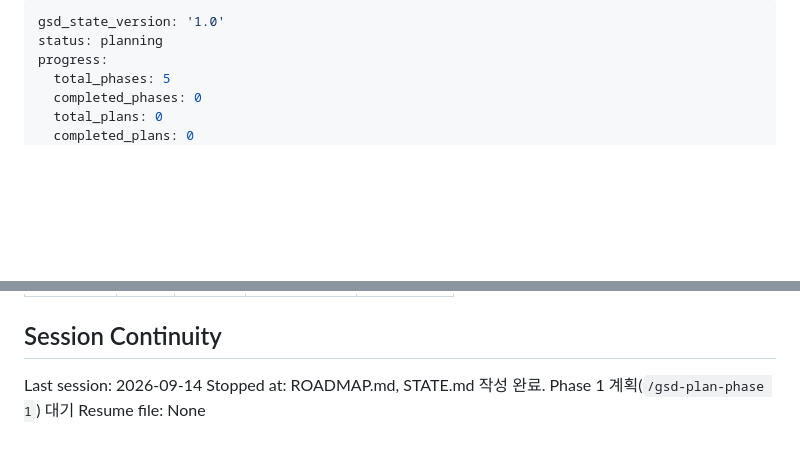
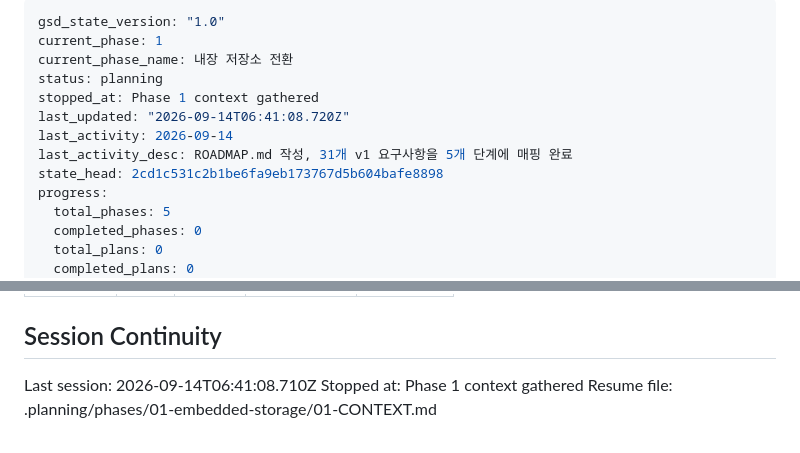
Before and after one commit to when630/whenwork, a Markdown page: .planning/STATE.md, 2 parts joined by grey strips. Rendered like a GitHub page; blank space fills up the shorter version.

Commit message:
docs(state): record phase 1 context session

```diff
--- a/.planning/STATE.md
+++ b/.planning/STATE.md
@@ -1,6 +1,13 @@
 ---
-gsd_state_version: '1.0'
+gsd_state_version: "1.0"
+current_phase: 1
+current_phase_name: 내장 저장소 전환
 status: planning
+stopped_at: Phase 1 context gathered
+last_updated: "2026-09-14T06:41:08.720Z"
+last_activity: 2026-09-14
+last_activity_desc: ROADMAP.md 작성, 31개 v1 요구사항을 5개 단계에 매핑 완료
+state_head: 2cd1c531c2b1be6fa9eb173767d5b604bafe8898
 progress:
   total_phases: 5
   completed_phases: 0
@@ -80,6 +89,6 @@ Items acknowledged and deferred at milestone close, most recent first:
 
 ## Session Continuity
 
-Last session: 2026-09-14
-Stopped at: ROADMAP.md, STATE.md 작성 완료. Phase 1 계획(`/gsd-plan-phase 1`) 대기
-Resume file: None
+Last session: 2026-09-14T06:41:08.710Z
+Stopped at: Phase 1 context gathered
+Resume file: .planning/phases/01-embedded-storage/01-CONTEXT.md
```
Also changed, not shown: other parts of .planning/STATE.md (+2 -0 lines).
